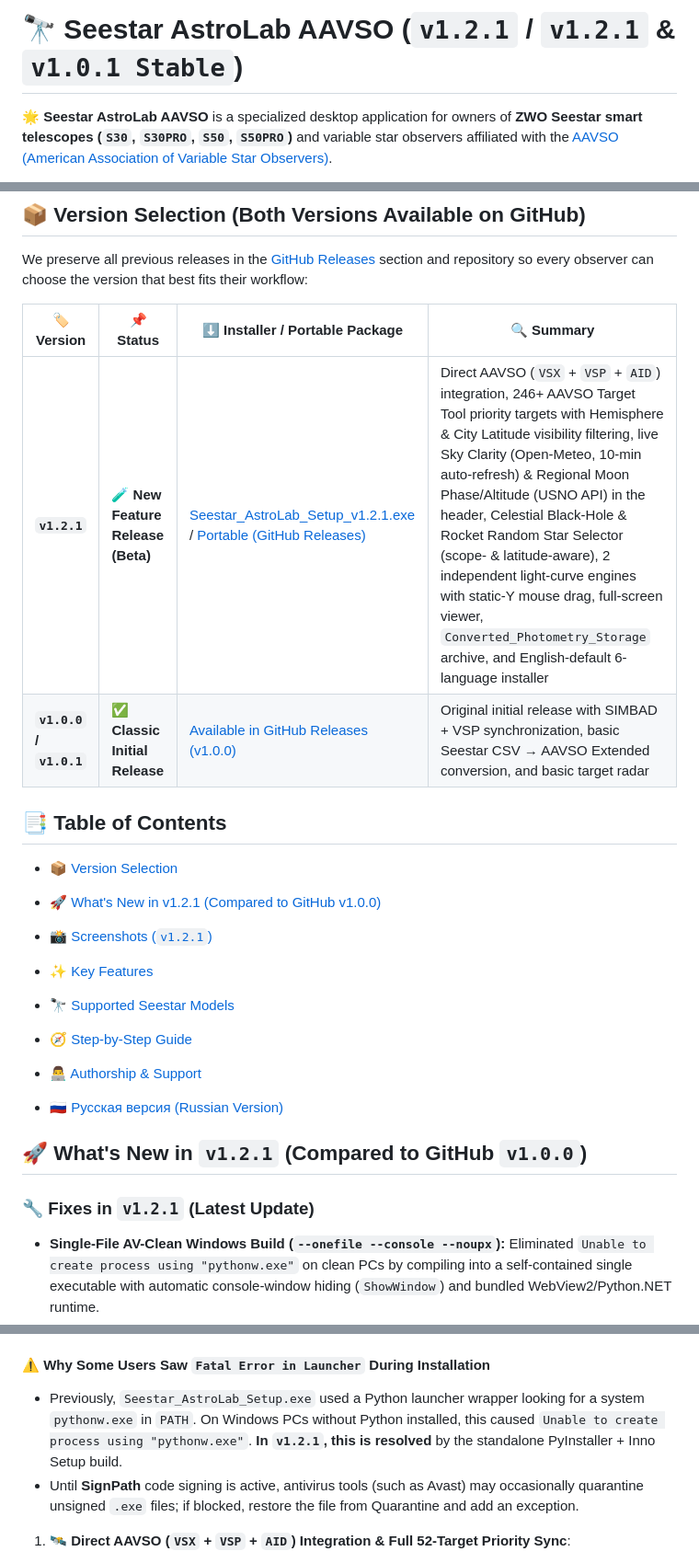
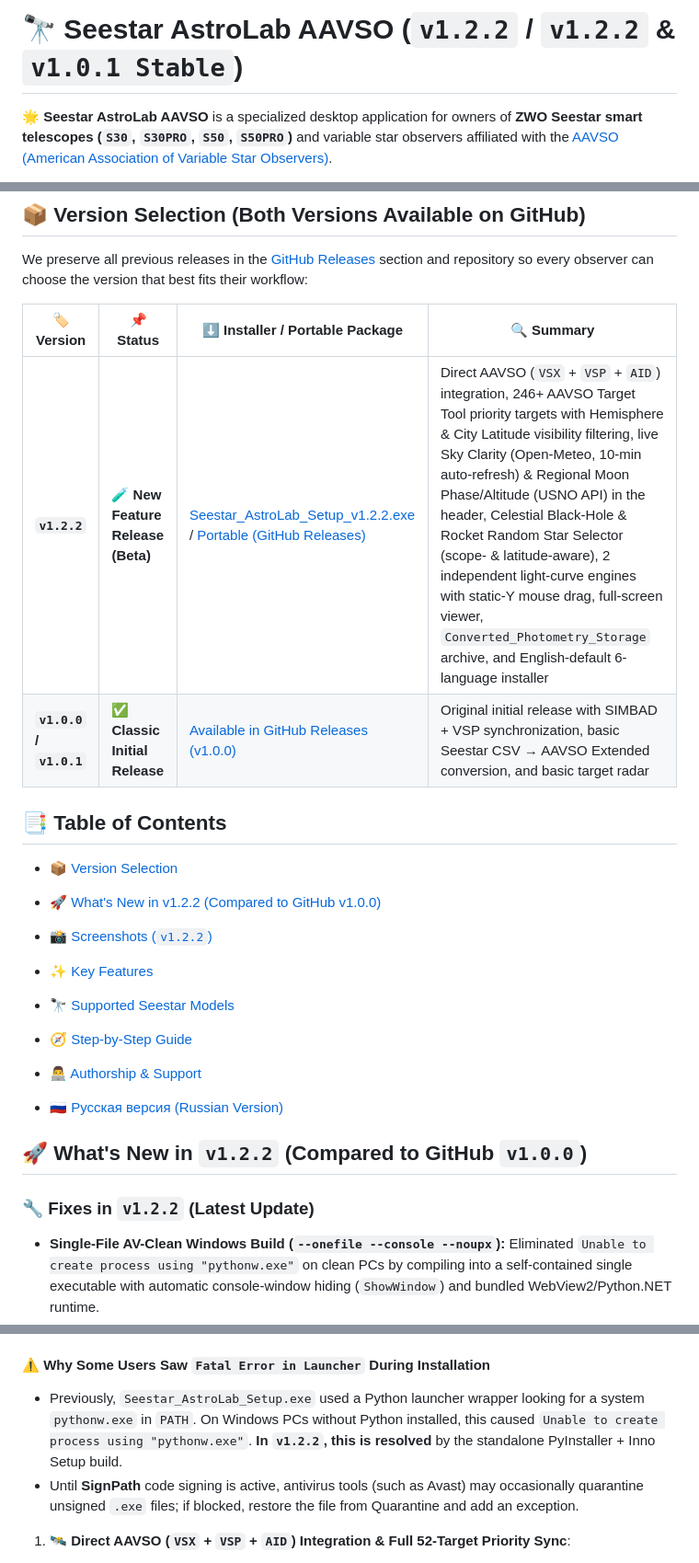
Before and after one commit to CosmoBehemothych/Seestar-AstroLab-AAVSO, a Markdown page: Source_and_Build/README.md, 3 parts joined by grey strips. Shown at 92% size. GitHub-like rendering.

```diff
--- a/Source_and_Build/README.md
+++ b/Source_and_Build/README.md
@@ -1,4 +1,4 @@
-# 🔭 Seestar AstroLab AAVSO (`v1.2.1` / `v1.2.1` & `v1.0.1 Stable`)
+# 🔭 Seestar AstroLab AAVSO (`v1.2.2` / `v1.2.2` & `v1.0.1 Stable`)
 
 🌟 **Seestar AstroLab AAVSO** is a specialized desktop application for owners of **ZWO Seestar smart telescopes (`S30`, `S30PRO`, `S50`, `S50PRO`)** and variable star observers affiliated with the [AAVSO (American Association of Variable Star Observers)](https://www.aavso.org).
 
@@ -10,16 +10,16 @@ We preserve all previous releases in the [GitHub Releases](https://github.com/Co
 
 | 🏷️ Version | 📌 Status | ⬇️ Installer / Portable Package | 🔍 Summary |
 | ----- | ----- | ----- | ----- |
-| **`v1.2.1`** | 🧪 **New Feature Release (Beta)** | [Seestar_AstroLab_Setup_v1.2.1.exe](https://github.com/CosmoBehemothych/Seestar-AstroLab-AAVSO/releases/tag/v1.2.1) / [Portable (GitHub Releases)](https://github.com/CosmoBehemothych/Seestar-AstroLab-AAVSO/releases) | Direct AAVSO (`VSX` + `VSP` + `AID`) integration, 246+ AAVSO Target Tool priority targets with Hemisphere & City Latitude visibility filtering, live Sky Clarity (Open-Meteo, 10-min auto-refresh) & Regional Moon Phase/Altitude (USNO API) in the header, Celestial Black-Hole & Rocket Random Star Selector (scope- & latitude-aware), 2 independent light-curve engines with static-Y mouse drag, full-screen viewer, `Converted_Photometry_Storage` archive, and English-default 6-language installer |
+| **`v1.2.2`** | 🧪 **New Feature Release (Beta)** | [Seestar_AstroLab_Setup_v1.2.2.exe](https://github.com/CosmoBehemothych/Seestar-AstroLab-AAVSO/releases/tag/v1.2.2) / [Portable (GitHub Releases)](https://github.com/CosmoBehemothych/Seestar-AstroLab-AAVSO/releases) | Direct AAVSO (`VSX` + `VSP` + `AID`) integration, 246+ AAVSO Target Tool priority targets with Hemisphere & City Latitude visibility filtering, live Sky Clarity (Open-Meteo, 10-min auto-refresh) & Regional Moon Phase/Altitude (USNO API) in the header, Celestial Black-Hole & Rocket Random Star Selector (scope- & latitude-aware), 2 independent light-curve engines with static-Y mouse drag, full-screen viewer, `Converted_Photometry_Storage` archive, and English-default 6-language installer |
 | **`v1.0.0` / `v1.0.1`** | ✅ **Classic Initial Release** | [Available in GitHub Releases (v1.0.0)](https://github.com/CosmoBehemothych/Seestar-AstroLab-AAVSO/releases/tag/v1.0.0) | Original initial release with SIMBAD + VSP synchronization, basic Seestar CSV → AAVSO Extended conversion, and basic target radar |
 
 ## 📑 Table of Contents
 
 * [📦 Version Selection](#-version-selection-both-versions-available-on-github)
 
-* [🚀 What's New in v1.2.1 (Compared to GitHub v1.0.0)](#-whats-new-in-v110-beta-compared-to-github-v100)
+* [🚀 What's New in v1.2.2 (Compared to GitHub v1.0.0)](#-whats-new-in-v110-beta-compared-to-github-v100)
 
-* [📸 Screenshots (`v1.2.1`)](#-screenshots-v110-beta)
+* [📸 Screenshots (`v1.2.2`)](#-screenshots-v110-beta)
 
 * [✨ Key Features](#-key-features)
 
@@ -31,9 +31,9 @@ We preserve all previous releases in the [GitHub Releases](https://github.com/Co
 
 * [🇷🇺 Русская версия (Russian Version)](#-русская-версия-russian-version)
 
-## 🚀 What's New in `v1.2.1` (Compared to GitHub `v1.0.0`)
+## 🚀 What's New in `v1.2.2` (Compared to GitHub `v1.0.0`)
 
-### 🔧 Fixes in `v1.2.1` (Latest Update)
+### 🔧 Fixes in `v1.2.2` (Latest Update)
 - **Single-File AV-Clean Windows Build (`--onefile --console --noupx`):** Eliminated `Unable to create process using "pythonw.exe"` on clean PCs by compiling into a self-contained single executable with automatic console-window hiding (`ShowWindow`) and bundled WebView2/Python.NET runtime.
 - **Clean 6-Language Inno Setup Installer:** Fixed language ID collision (`[LangOptions]`) where selecting English displayed Chinese text on the Desktop shortcut task step, removed duplicate header banner text overlays across all wizard steps (`PageNameLabel`/`PageDescriptionLabel`), and removed the Boosty checkbox from the installer finish page.
 - **Independent Hemisphere & Horizon Filters:** Split target visibility controls in the AAVSO Target Radar into a dedicated **Hemisphere filter (`Northern / Southern / All`)**, a separate **`📍 Visible in My City`** checkbox, and a separate **`🕯️ Above Horizon Right Now`** checkbox, alongside the compass azimuth selector.
@@ -45,7 +45,7 @@ We preserve all previous releases in the [GitHub Releases](https://github.com/Co
 - **Clean Logo, Palette Contrast & WebObs Upload:** Removed the star/curve overlay from the app icon, improved Light theme WCAG AA/AAA contrast, and updated WebObs upload links to `?preview=false` to avoid AAVSO v2 paginated-preview HTTP 500 errors.
 
 #### ⚠️ Why Some Users Saw `Fatal Error in Launcher` During Installation
-- Previously, `Seestar_AstroLab_Setup.exe` used a Python launcher wrapper looking for a system `pythonw.exe` in `PATH`. On Windows PCs without Python installed, this caused `Unable to create process using "pythonw.exe"`. **In `v1.2.1`, this is resolved** by the standalone PyInstaller + Inno Setup build.
+- Previously, `Seestar_AstroLab_Setup.exe` used a Python launcher wrapper looking for a system `pythonw.exe` in `PATH`. On Windows PCs without Python installed, this caused `Unable to create process using "pythonw.exe"`. **In `v1.2.2`, this is resolved** by the standalone PyInstaller + Inno Setup build.
 - Until **SignPath** code signing is active, antivirus tools (such as Avast) may occasionally quarantine unsigned `.exe` files; if blocked, restore the file from Quarantine and add an exception.
 
 1. **🛰️ Direct AAVSO (`VSX` + `VSP` + `AID`) Integration & Full 52-Target Priority Sync**:
```
Also changed, not shown: other parts of Source_and_Build/README.md (+7 -7 lines), README.md (+5 -4 lines), screenshots/01_main_dashboard_and_converter.png, screenshots/02_urgent_stars_priority_targets.png, screenshots/03_my_observations_analytics.png, screenshots/05_aavso_light_curve_combined.png, 8 other files.
